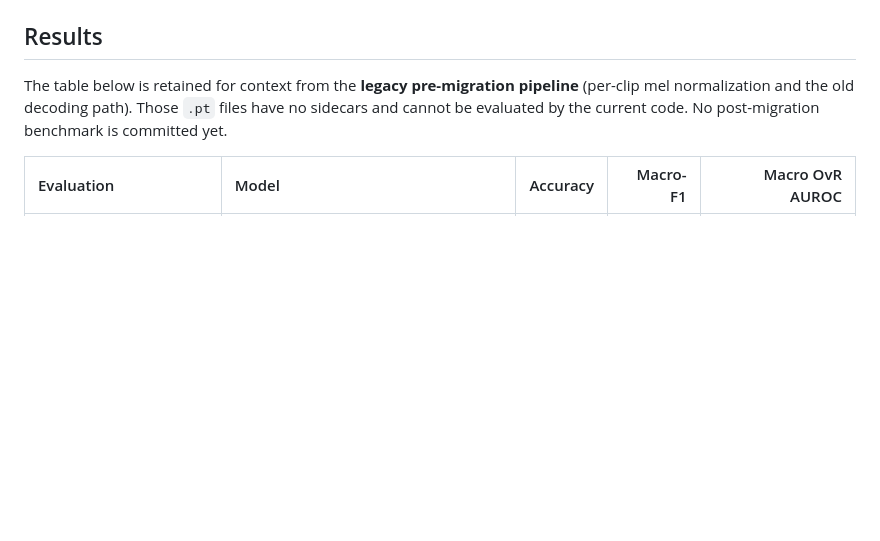
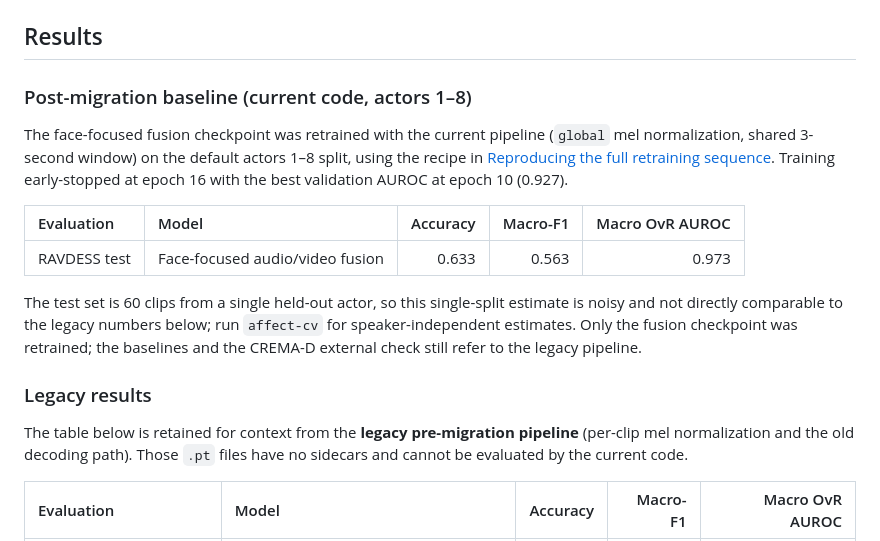
Before and after one commit to fadnc/Audio-Visual-Emotion-Recognition, a Markdown page: README.md, the part around the change. Drawn GitHub-style; blank space fills up the shorter version.

Commit message:
Record post-migration RAVDESS baseline for face-focused fusion

```diff
--- a/README.md
+++ b/README.md
@@ -174,7 +174,19 @@ The script prepares a balanced 50-clip CREMA-D sample (one clip per actor, seed
 
 ## Results
 
-The table below is retained for context from the **legacy pre-migration pipeline** (per-clip mel normalization and the old decoding path). Those `.pt` files have no sidecars and cannot be evaluated by the current code. No post-migration benchmark is committed yet.
+### Post-migration baseline (current code, actors 1–8)
+
+The face-focused fusion checkpoint was retrained with the current pipeline (`global` mel normalization, shared 3-second window) on the default actors 1–8 split, using the recipe in [Reproducing the full retraining sequence](#reproducing-the-full-retraining-sequence). Training early-stopped at epoch 16 with the best validation AUROC at epoch 10 (0.927).
+
+| Evaluation | Model | Accuracy | Macro-F1 | Macro OvR AUROC |
+|:--|:--|--:|--:|--:|
+| RAVDESS test | Face-focused audio/video fusion | 0.633 | 0.563 | 0.973 |
+
+The test set is 60 clips from a single held-out actor, so this single-split estimate is noisy and not directly comparable to the legacy numbers below; run `affect-cv` for speaker-independent estimates. Only the fusion checkpoint was retrained; the baselines and the CREMA-D external check still refer to the legacy pipeline.
+
+### Legacy results
+
+The table below is retained for context from the **legacy pre-migration pipeline** (per-clip mel normalization and the old decoding path). Those `.pt` files have no sidecars and cannot be evaluated by the current code.
 
 | Evaluation | Model | Accuracy | Macro-F1 | Macro OvR AUROC |
 |:--|:--|--:|--:|--:|
```
